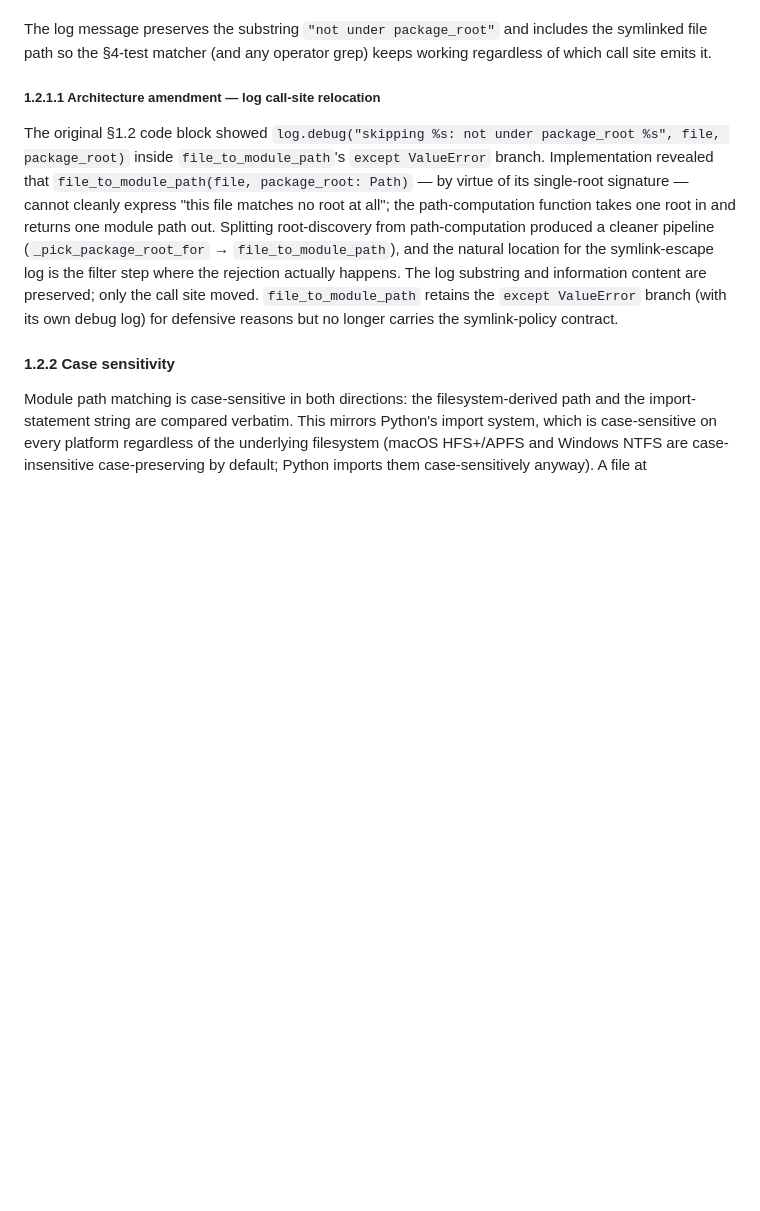
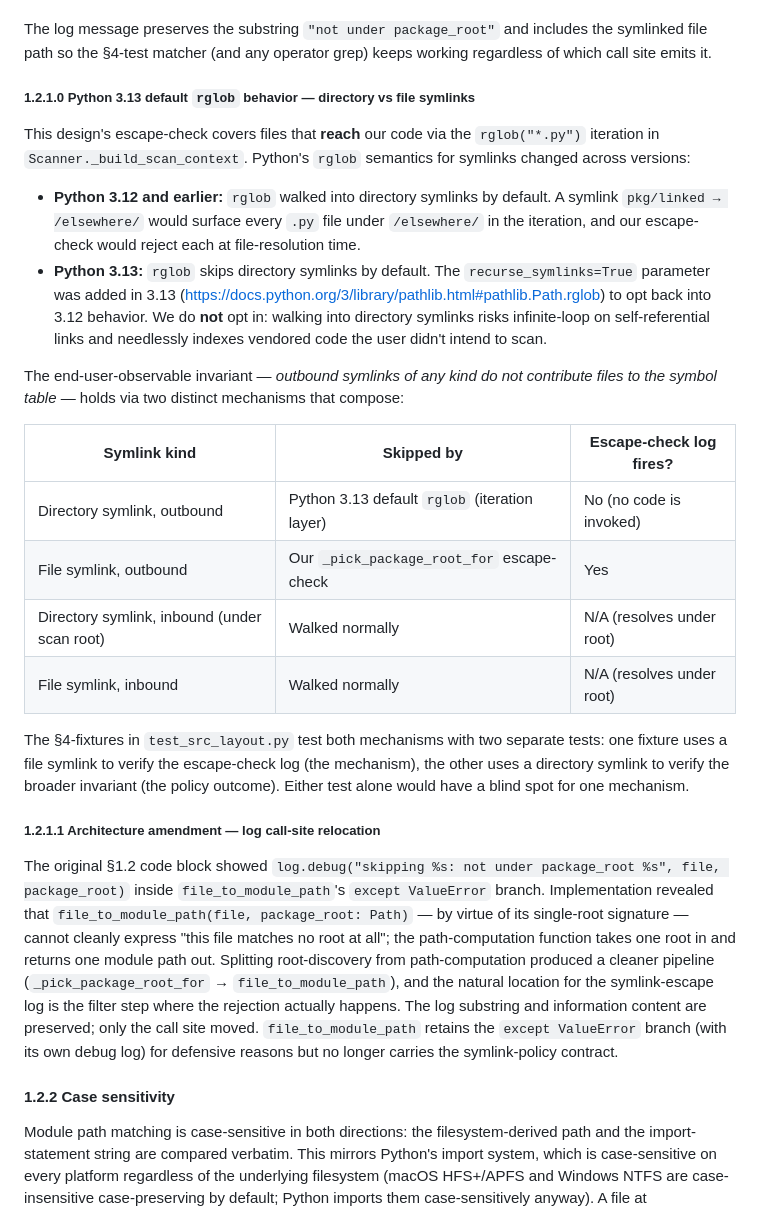
Before and after one commit to sanjaybk7/injectguard, a Markdown page: docs/design/PR-4-src-layout.md, the part around the change. Rendered like a GitHub page; blank space fills up the shorter version.

Commit message:
Amend §1.2.1: cite Python 3.13 rglob symlink behavior change

```diff
--- a/docs/design/PR-4-src-layout.md
+++ b/docs/design/PR-4-src-layout.md
@@ -188,6 +188,40 @@ scan against the real location.
 The log message preserves the substring `"not under package_root"` and
 includes the symlinked file path so the §4-test matcher (and any
 operator grep) keeps working regardless of which call site emits it.
+
+##### 1.2.1.0 Python 3.13 default `rglob` behavior — directory vs file symlinks
+
+This design's escape-check covers files that **reach** our code via the
+`rglob("*.py")` iteration in `Scanner._build_scan_context`. Python's
+`rglob` semantics for symlinks changed across versions:
+
+* **Python 3.12 and earlier:** `rglob` walked into directory symlinks
+  by default. A symlink `pkg/linked → /elsewhere/` would surface every
+  `.py` file under `/elsewhere/` in the iteration, and our
+  escape-check would reject each at file-resolution time.
+* **Python 3.13:** `rglob` skips directory symlinks by default. The
+  `recurse_symlinks=True` parameter was added in 3.13
+  (<https://docs.python.org/3/library/pathlib.html#pathlib.Path.rglob>)
+  to opt back into 3.12 behavior. We do **not** opt in: walking into
+  directory symlinks risks infinite-loop on self-referential links and
+  needlessly indexes vendored code the user didn't intend to scan.
+
+The end-user-observable invariant — *outbound symlinks of any kind do
+not contribute files to the symbol table* — holds via two distinct
+mechanisms that compose:
+
+| Symlink kind | Skipped by | Escape-check log fires? |
+|---|---|---|
+| Directory symlink, outbound | Python 3.13 default `rglob` (iteration layer) | No (no code is invoked) |
+| File symlink, outbound | Our `_pick_package_root_for` escape-check | Yes |
+| Directory symlink, inbound (under scan root) | Walked normally | N/A (resolves under root) |
+| File symlink, inbound | Walked normally | N/A (resolves under root) |
+
+The §4-fixtures in `test_src_layout.py` test both mechanisms with two
+separate tests: one fixture uses a file symlink to verify the
+escape-check log (the mechanism), the other uses a directory symlink
+to verify the broader invariant (the policy outcome). Either test
+alone would have a blind spot for one mechanism.
 
 ##### 1.2.1.1 Architecture amendment — log call-site relocation
 
```
